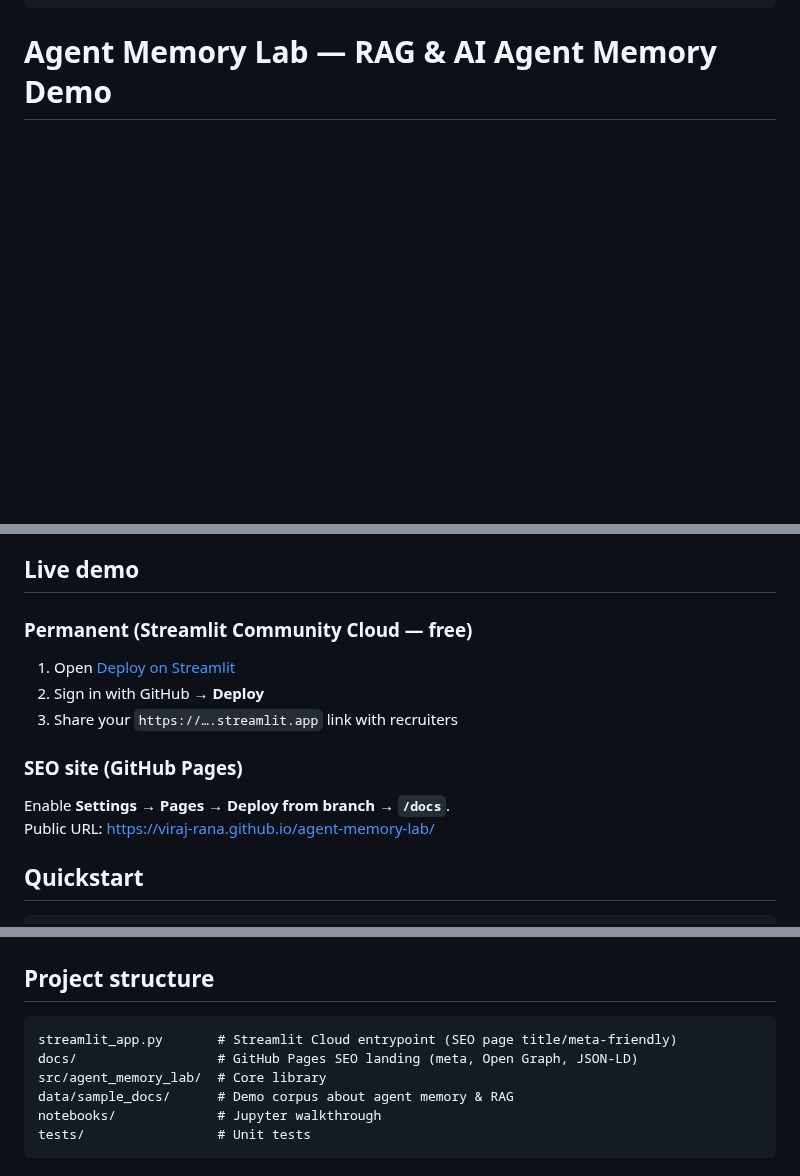
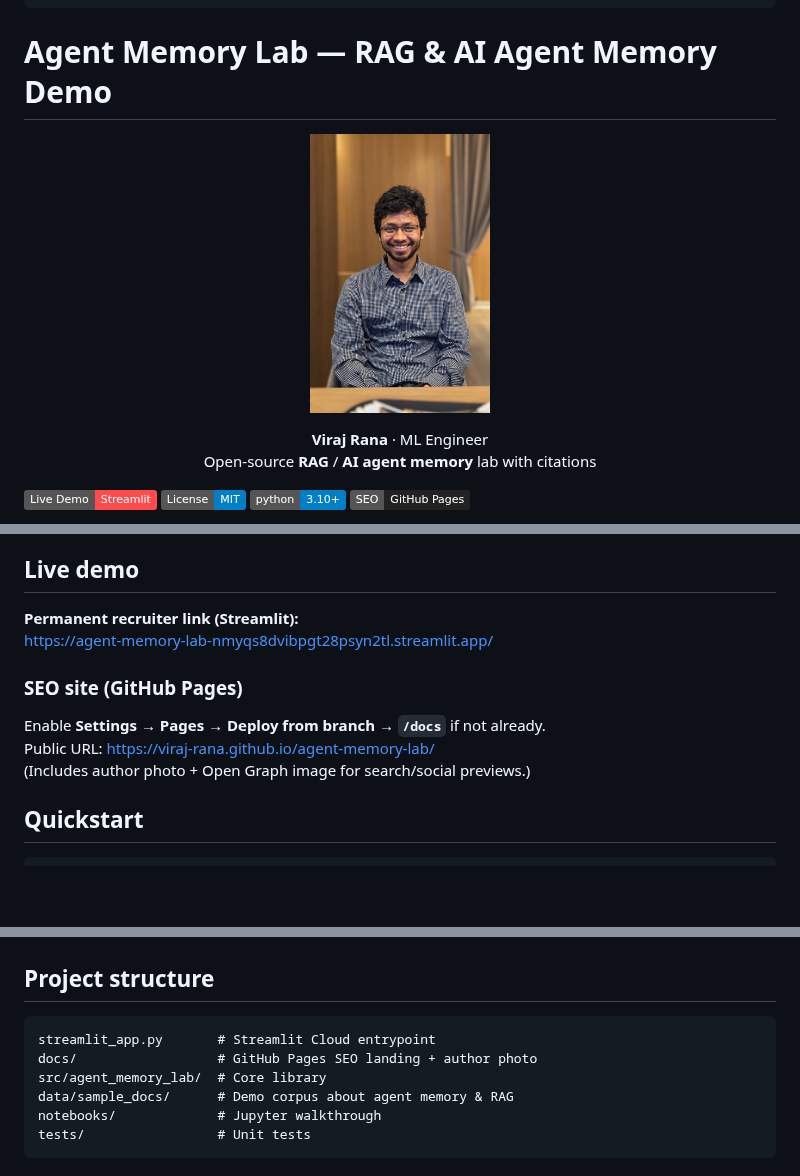
Before and after one commit to Viraj-rana/agent-memory-lab, a Markdown page: README.md, 3 parts joined by grey strips. GitHub-like rendering; pictures changed too: docs/assets/viraj-rana-ml-engineer-agent-memory-lab.jpg (added); badges without logos; blank space fills up the shorter version.

Commit message:
seo: Add author photo and live Streamlit demo link

````diff
--- a/README.md
+++ b/README.md
@@ -21,5 +21,19 @@ tags:
 
 # Agent Memory Lab — RAG & AI Agent Memory Demo
 
+<p align="center">
+  <img
+    src="docs/assets/viraj-rana-ml-engineer-agent-memory-lab.jpg"
+    alt="Viraj Rana, ML Engineer — creator of Agent Memory Lab RAG and AI agent memory project"
+    width="180"
+  />
+</p>
+
+<p align="center">
+  <strong>Viraj Rana</strong> · ML Engineer<br/>
+  Open-source <strong>RAG</strong> / <strong>AI agent memory</strong> lab with citations
+</p>
+
+[![Live Demo](https://img.shields.io/badge/Live%20Demo-Streamlit-FF4B4B.svg)](https://agent-memory-lab-nmyqs8dvibpgt28psyn2tl.streamlit.app/)
 [![License: MIT](https://img.shields.io/badge/License-MIT-blue.svg)](LICENSE)
 [![Python 3.10+](https://img.shields.io/badge/python-3.10+-blue.svg)](https://www.python.org/downloads/)
@@ -46,16 +60,14 @@ Searchable skills this portfolio shows:
 
 ## Live demo
 
-### Permanent (Streamlit Community Cloud — free)
-
-1. Open [Deploy on Streamlit](https://share.streamlit.io/deploy?repository=Viraj-rana/agent-memory-lab&branch=master&mainModule=streamlit_app.py)
-2. Sign in with GitHub → **Deploy**
-3. Share your `https://….streamlit.app` link with recruiters
+**Permanent recruiter link (Streamlit):**
+https://agent-memory-lab-nmyqs8dvibpgt28psyn2tl.streamlit.app/
 
 ### SEO site (GitHub Pages)
 
-Enable **Settings → Pages → Deploy from branch → `/docs`**.
+Enable **Settings → Pages → Deploy from branch → `/docs`** if not already.
 Public URL: https://viraj-rana.github.io/agent-memory-lab/
+(Includes author photo + Open Graph image for search/social previews.)
 
 ## Quickstart
 
@@ -80,8 +92,8 @@ streamlit run streamlit_app.py
 ## Project structure
 
 ```text
-streamlit_app.py       # Streamlit Cloud entrypoint (SEO page title/meta-friendly)
-docs/                  # GitHub Pages SEO landing (meta, Open Graph, JSON-LD)
+streamlit_app.py       # Streamlit Cloud entrypoint
+docs/                  # GitHub Pages SEO landing + author photo
 src/agent_memory_lab/  # Core library
 data/sample_docs/      # Demo corpus about agent memory & RAG
 notebooks/             # Jupyter walkthrough
````
Also changed, not shown: other parts of README.md (+7 -1 lines), 3 other files.
